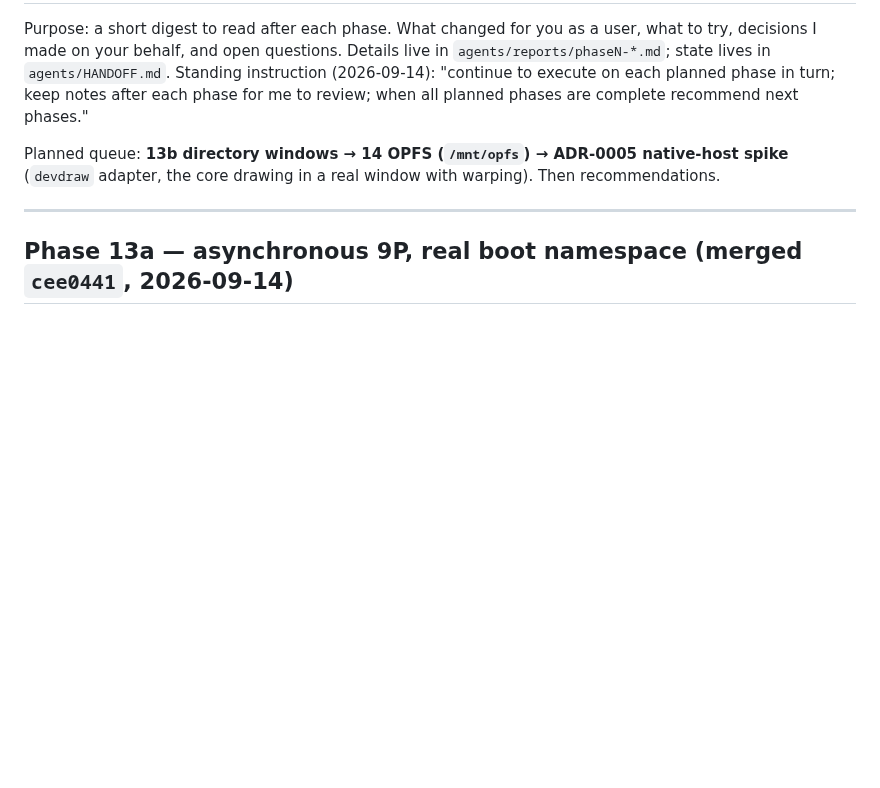
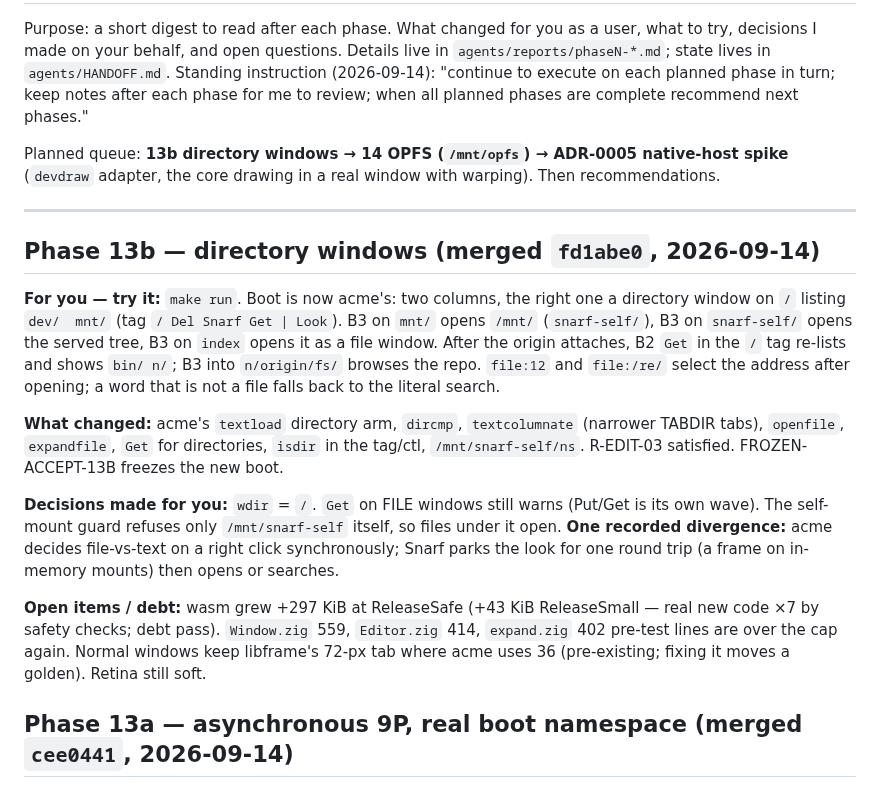
Before and after one commit to larryr/snarf, a Markdown page: agents/REVIEW-NOTES.md, the part around the change. Drawn GitHub-style; blank space fills up the shorter version.

Commit message:
handoff+notes: phase 13b merged (fd1abe0); next phase 14 OPFS as 14a/14b, ABI v6

```diff
--- a/agents/REVIEW-NOTES.md
+++ b/agents/REVIEW-NOTES.md
@@ -10,6 +10,29 @@ Planned queue: **13b directory windows → 14 OPFS (`/mnt/opfs`) → ADR-0005 na
 (`devdraw` adapter, the core drawing in a real window with warping). Then recommendations.
 
 ---
+
+## Phase 13b — directory windows (merged `fd1abe0`, 2026-09-14)
+
+**For you — try it:** `make run`. Boot is now acme's: two columns, the right one a directory
+window on `/` listing `dev/  mnt/` (tag `/ Del Snarf Get | Look`). B3 on `mnt/` opens
+`/mnt/` (`snarf-self/`), B3 on `snarf-self/` opens the served tree, B3 on `index` opens it as
+a file window. After the origin attaches, B2 `Get` in the `/` tag re-lists and shows `bin/ n/`;
+B3 into `n/origin/fs/` browses the repo. `file:12` and `file:/re/` select the address after
+opening; a word that is not a file falls back to the literal search.
+
+**What changed:** acme's `textload` directory arm, `dircmp`, `textcolumnate` (narrower
+TABDIR tabs), `openfile`, `expandfile`, `Get` for directories, `isdir` in the tag/ctl,
+`/mnt/snarf-self/ns`. R-EDIT-03 satisfied. FROZEN-ACCEPT-13B freezes the new boot.
+
+**Decisions made for you:** `wdir` = `/`. `Get` on FILE windows still warns (Put/Get is its
+own wave). The self-mount guard refuses only `/mnt/snarf-self` itself, so files under it open.
+**One recorded divergence:** acme decides file-vs-text on a right click synchronously; Snarf
+parks the look for one round trip (a frame on in-memory mounts) then opens or searches.
+
+**Open items / debt:** wasm grew +297 KiB at ReleaseSafe (+43 KiB ReleaseSmall — real new
+code ×7 by safety checks; debt pass). `Window.zig` 559, `Editor.zig` 414, `expand.zig` 402
+pre-test lines are over the cap again. Normal windows keep libframe's 72-px tab where acme
+uses 36 (pre-existing; fixing it moves a golden). Retina still soft.
 
 ## Phase 13a — asynchronous 9P, real boot namespace (merged `cee0441`, 2026-09-14)
 
```
Also changed, not shown: agents/HANDOFF.md (+17 -14 lines).
